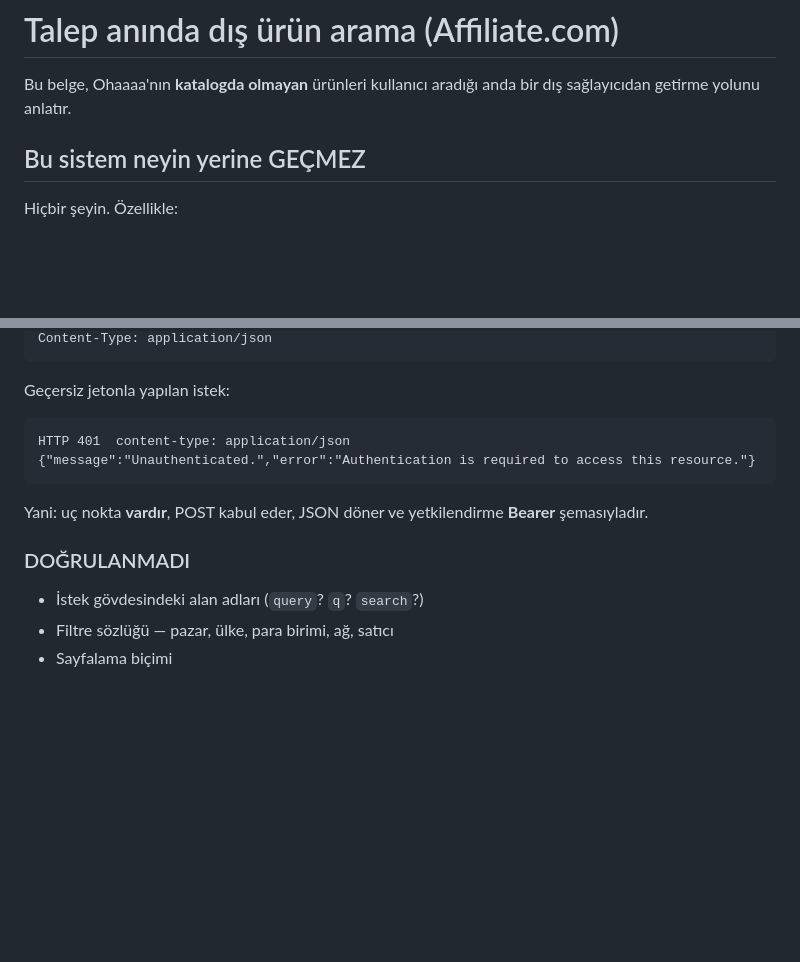
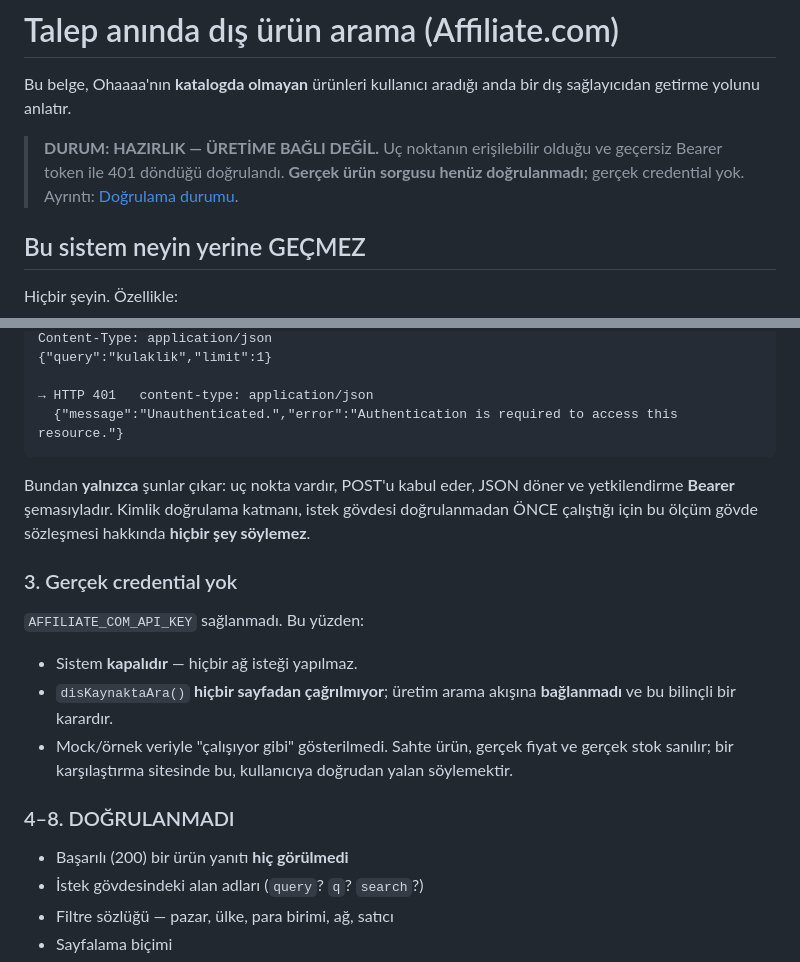
Before and after one commit to gokturkalazdaghan-dot/ohaaaa, a Markdown page: docs/dis-urun-arama.md, 2 parts joined by grey strips. Drawn GitHub-style; blank space fills up the shorter version.

````diff
--- a/docs/dis-urun-arama.md
+++ b/docs/dis-urun-arama.md
@@ -2,6 +2,11 @@
 
 Bu belge, Ohaaaa'nın **katalogda olmayan** ürünleri kullanıcı aradığı anda
 bir dış sağlayıcıdan getirme yolunu anlatır.
+
+> **DURUM: HAZIRLIK — ÜRETİME BAĞLI DEĞİL.**
+> Uç noktanın erişilebilir olduğu ve geçersiz Bearer token ile 401
+> döndüğü doğrulandı. **Gerçek ürün sorgusu henüz doğrulanmadı**; gerçek
+> credential yok. Ayrıntı: [Doğrulama durumu](#doğrulama-durumu-2026-09-20).
 
 ## Bu sistem neyin yerine GEÇMEZ
 
@@ -47,18 +76,29 @@ Authorization: Bearer <anahtar>
 Content-Type: application/json
+{"query":"kulaklik","limit":1}
+
+→ HTTP 401   content-type: application/json
+  {"message":"Unauthenticated.","error":"Authentication is required to access this resource."}
 ```
 
-Geçersiz jetonla yapılan istek:
+Bundan **yalnızca** şunlar çıkar: uç nokta vardır, POST'u kabul eder,
+JSON döner ve yetkilendirme **Bearer** şemasıyladır. Kimlik doğrulama
+katmanı, istek gövdesi doğrulanmadan ÖNCE çalıştığı için bu ölçüm gövde
+sözleşmesi hakkında **hiçbir şey söylemez**.
 
-```
-HTTP 401  content-type: application/json
-{"message":"Unauthenticated.","error":"Authentication is required to access this resource."}
-```
+### 3. Gerçek credential yok
 
-Yani: uç nokta **vardır**, POST kabul eder, JSON döner ve yetkilendirme
-**Bearer** şemasıyladır.
+`AFFILIATE_COM_API_KEY` sağlanmadı. Bu yüzden:
 
-### DOĞRULANMADI
+- Sistem **kapalıdır** — hiçbir ağ isteği yapılmaz.
+- `disKaynaktaAra()` **hiçbir sayfadan çağrılmıyor**; üretim arama akışına
+  **bağlanmadı** ve bu bilinçli bir karardır.
+- Mock/örnek veriyle "çalışıyor gibi" gösterilmedi. Sahte ürün, gerçek
+  fiyat ve gerçek stok sanılır; bir karşılaştırma sitesinde bu, kullanıcıya
+  doğrudan yalan söylemektir.
 
+### 4–8. DOĞRULANMADI
+
+- Başarılı (200) bir ürün yanıtı **hiç görülmedi**
 - İstek gövdesindeki alan adları (`query`? `q`? `search`?)
 - Filtre sözlüğü — pazar, ülke, para birimi, ağ, satıcı
 - Sayfalama biçimi
````
Also changed, not shown: other parts of docs/dis-urun-arama.md (+51 -10 lines).
